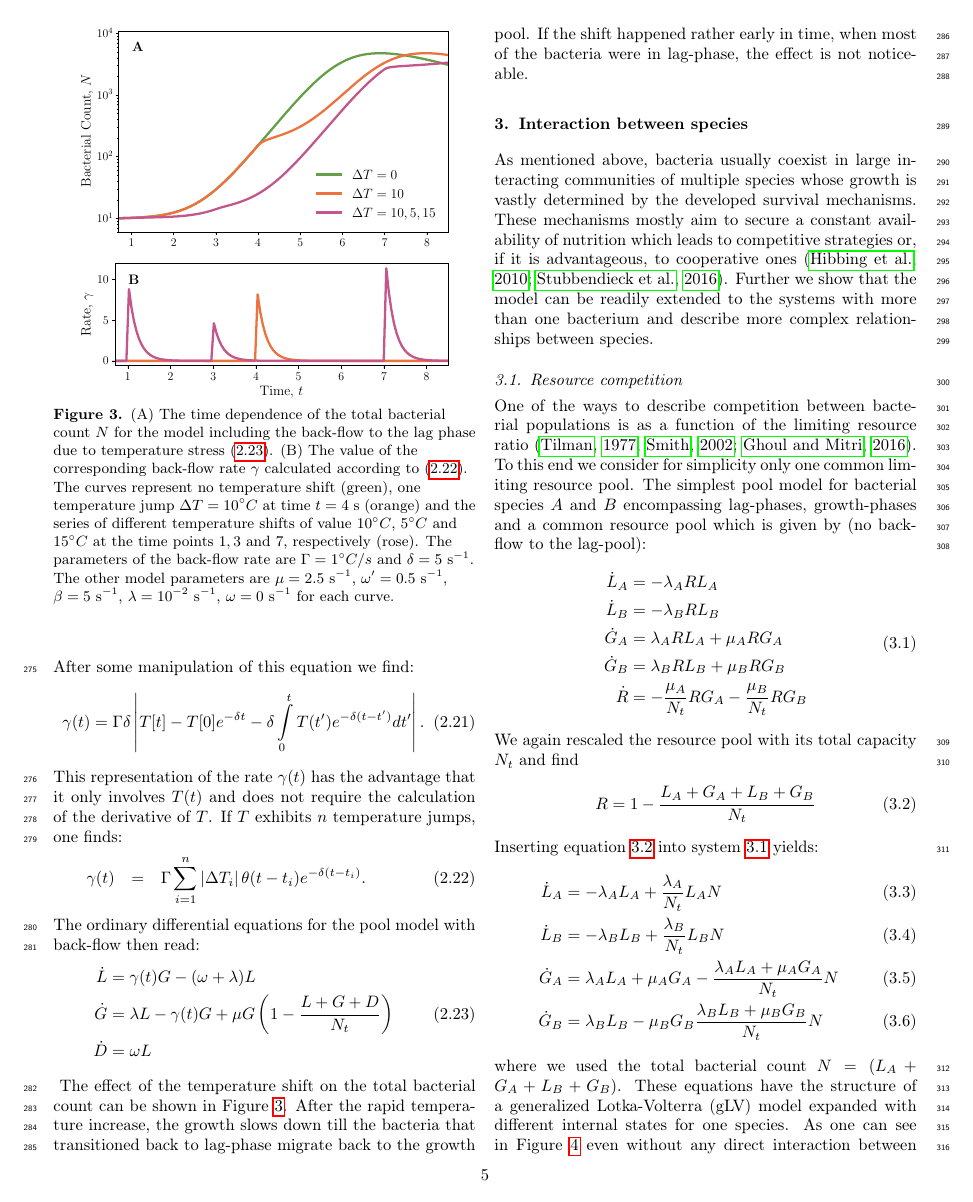
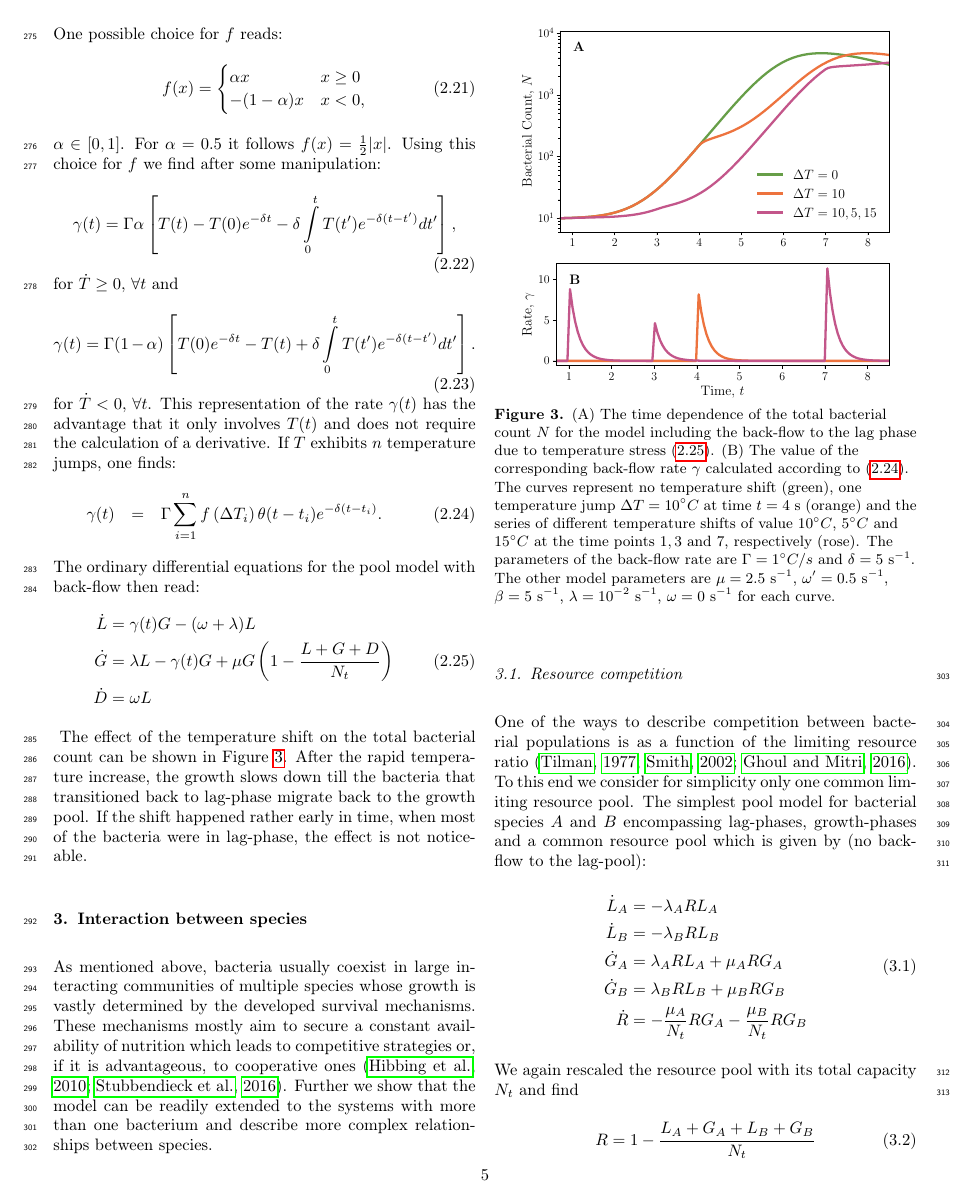
Before and after one commit to polinagaindrik/pool_model_paper, a LaTeX paper (paper/pool_model.tex): page 7 of 24. Compiled offline with pdfLaTeX; a LaTeX package or settings file that is missing is left out.

Commit message:
Add corrections from Christian

```diff
--- a/paper/pool_model.tex
+++ b/paper/pool_model.tex
@@ -75,7 +75,7 @@
 \definecolor{delim}{RGB}{20,105,176}
 \colorlet{numb}{magenta!60!black}
 
-\title{Pool Model - A unified Mathematical\\ Modeling Framework for Food Science}
+\title{Pool Model - A Mathematical Framework for Modelling Bacterial Consortia in Food Science}
 \author[1]{Polina Gaindrik\orcidlink{0000-0003-0928-3951}}
 \author[1]{Jonas Pleyer\orcidlink{0000-0003-0928-3951}}
 \author[2]{Fernando Pérez Rodríguez}
@@ -417,13 +416,23 @@ Integration of this equation yields (with $\gamma(0)=0$):
 \end{equation}
-After some manipulation of this equation we find:
+One possible choice for $f$ reads:
+\begin{align}
+f(x)&=\begin{cases}\alpha x& x\ge 0\\ -(1-\alpha) x& x < 0,\end{cases}
+\end{align}
+$\alpha\in [0,1]$. For $\alpha=0.5$ it follows $f(x)=\frac{1}{2}|x|$. Using this choice for $f$ we find after some manipulation:
 \begin{equation}
-    \gamma(t) = \Gamma\delta\left |T[t]-T[0]e^{-\delta t}-\delta
-        \int\limits_0^t T(t^{\prime})e^{-\delta (t-t^{\prime})}dt^{\prime}\right |.
+    \gamma(t) = \Gamma\alpha\left [T(t)-T(0)e^{-\delta t}-\delta
+        \int\limits_0^t T(t^{\prime})e^{-\delta (t-t^{\prime})}dt^{\prime}\right ],
 \end{equation}
-This representation of the rate $\gamma(t)$ has the advantage that it only involves $T(t)$ and does not require the calculation of the derivative of $T$.
+for $\dot{T}\ge 0, \,\forall t$ and
+\begin{equation}
+    \gamma(t) = \Gamma(1-\alpha)\left [T(0)e^{-\delta t}-T(t)+\delta
+        \int\limits_0^t T(t^{\prime})e^{-\delta (t-t^{\prime})}dt^{\prime}\right ].
+\end{equation}
+for $\dot{T}< 0, \,\forall t$.
+This representation of the rate $\gamma(t)$ has the advantage that it only involves $T(t)$ and does not require the calculation of a derivative.
 If $T$ exhibits $n$ temperature jumps, one finds:
 \begin{eqnarray}
-    \gamma(t) &=& \Gamma\sum_{i=1}^n \left |\Delta T_i \right |\theta(t-t_i)e^{-\delta(t-t_i)}.
+    \gamma(t) &=& \Gamma\sum_{i=1}^n f\left(\Delta T_i \right)\theta(t-t_i)e^{-\delta(t-t_i)}.
 \label{eq:gamma_tempshift}
 \end{eqnarray}
 %
```
Also changed, not shown: paper/pool_model.tex (9 more changed lines).
